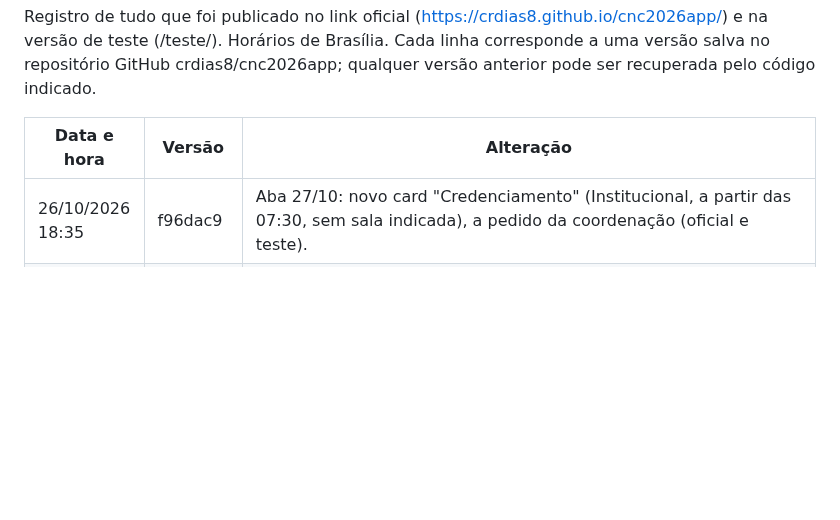
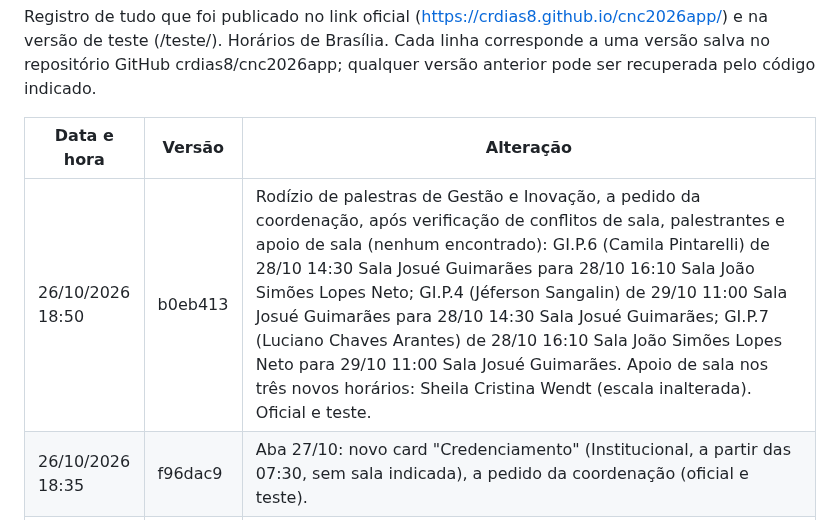
Before and after one commit to crdias8/cnc2026app, a Markdown page: HISTORICO.md, the part around the change. Rendered like a GitHub page; blank space fills up the shorter version.

Commit message:
Histórico: rodízio GI.P.4/6/7
Co-Authored-By: Claude Opus 5.5 <noreply@anthropic.com>
Claude-Session: https://claude.ai/code/session_01QpbTdYhaPvXSWS9jUnXZKz

```diff
--- a/HISTORICO.md
+++ b/HISTORICO.md
@@ -4,6 +4,7 @@ Registro de tudo que foi publicado no link oficial (https://crdias8.github.io/cn
 
 | Data e hora | Versão | Alteração |
 |---|---|---|
+| 26/10/2026 18:50 | b0eb413 | Rodízio de palestras de Gestão e Inovação, a pedido da coordenação, após verificação de conflitos de sala, palestrantes e apoio de sala (nenhum encontrado): GI.P.6 (Camila Pintarelli) de 28/10 14:30 Sala Josué Guimarães para 28/10 16:10 Sala João Simões Lopes Neto; GI.P.4 (Jéferson Sangalin) de 29/10 11:00 Sala Josué Guimarães para 28/10 14:30 Sala Josué Guimarães; GI.P.7 (Luciano Chaves Arantes) de 28/10 16:10 Sala João Simões Lopes Neto para 29/10 11:00 Sala Josué Guimarães. Apoio de sala nos três novos horários: Sheila Cristina Wendt (escala inalterada). Oficial e teste. |
 | 26/10/2026 18:35 | f96dac9 | Aba 27/10: novo card "Credenciamento" (Institucional, a partir das 07:30, sem sala indicada), a pedido da coordenação (oficial e teste). |
 | 26/10/2026 18:29 | 8a14c05 | Início › Informações gerais: novo primeiro item "27/10 · a partir das 7:30 — Credenciamento.", a pedido da coordenação (oficial e teste). |
 | 26/10/2026 16:41 | 6e8de04 | Início › Informações gerais: novo item "Apresentações orais — Modelo de slides do congresso para as apresentações orais. Baixe aqui o modelo (PowerPoint · 2,4 MB)", com download de materiais/Modelo_slides_apresentacoes_orais_CNC2026.pptx (template de 2 slides enviado pela coordenação em 26/10). Downloads contados no painel como "material: modelo de slides". Aprovado pela coordenação a partir do print (oficial e teste). |
```
